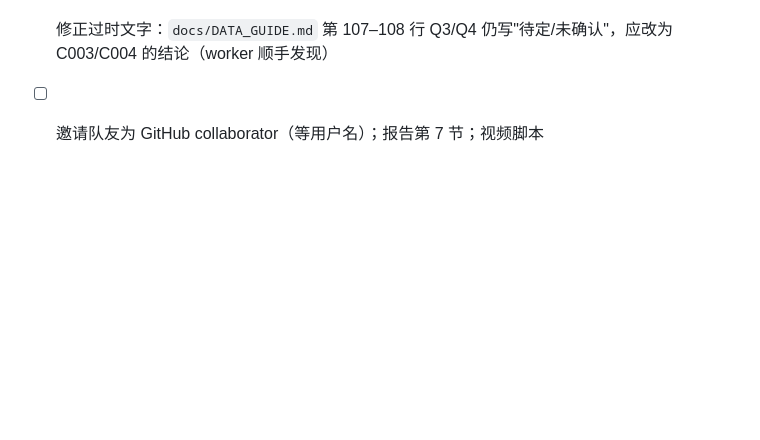
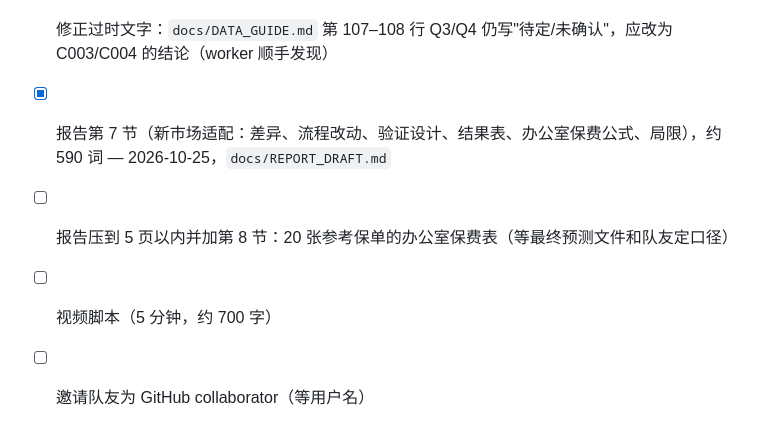
Before and after one commit to Alanine4/iaa-ai-hackathon-2026-public, a Markdown page: TODO.md, the part around the change. Rendered like a GitHub page; blank space fills up the shorter version.

Commit message:
Report section 7: adaptation to the emerging market (Part 2)
Co-Authored-By: Claude Fable 5.1 <noreply@anthropic.com>

```diff
--- a/TODO.md
+++ b/TODO.md
@@ -78,4 +78,7 @@ Part 1 截止：约 2026-10-23（以 Kaggle 页面倒计时为准，UTC）。
 - [x] 办公室保费公式草案（expenses 8 项、20 张参考保单全表、公式链、8 个开放问题） — 2026-10-24，`docs/OFFICE_PREMIUM_DRAFT.md`、`scripts/part2_expenses.py`；**开放问题待你和队友定**
 - [x] 人工复核签字单：11 项 AI 关键决策 + 7 条被纠正的 AI 输出，每项附文件:行号与数字 — 2026-10-24，`docs/HUMAN_REVIEW.md`；**等队长逐项签字**，签完抄进 AI_LOG
 - [ ] 修正过时文字：`docs/DATA_GUIDE.md` 第 107–108 行 Q3/Q4 仍写"待定/未确认"，应改为 C003/C004 的结论（worker 顺手发现）
-- [ ] 邀请队友为 GitHub collaborator（等用户名）；报告第 7 节；视频脚本
+- [x] 报告第 7 节（新市场适配：差异、流程改动、验证设计、结果表、办公室保费公式、局限），约 590 词 — 2026-10-25，`docs/REPORT_DRAFT.md`
+- [ ] 报告压到 5 页以内并加第 8 节：20 张参考保单的办公室保费表（等最终预测文件和队友定口径）
+- [ ] 视频脚本（5 分钟，约 700 字）
+- [ ] 邀请队友为 GitHub collaborator（等用户名）
```
Also changed, not shown: docs/REPORT_DRAFT.md (+45 -0 lines).
